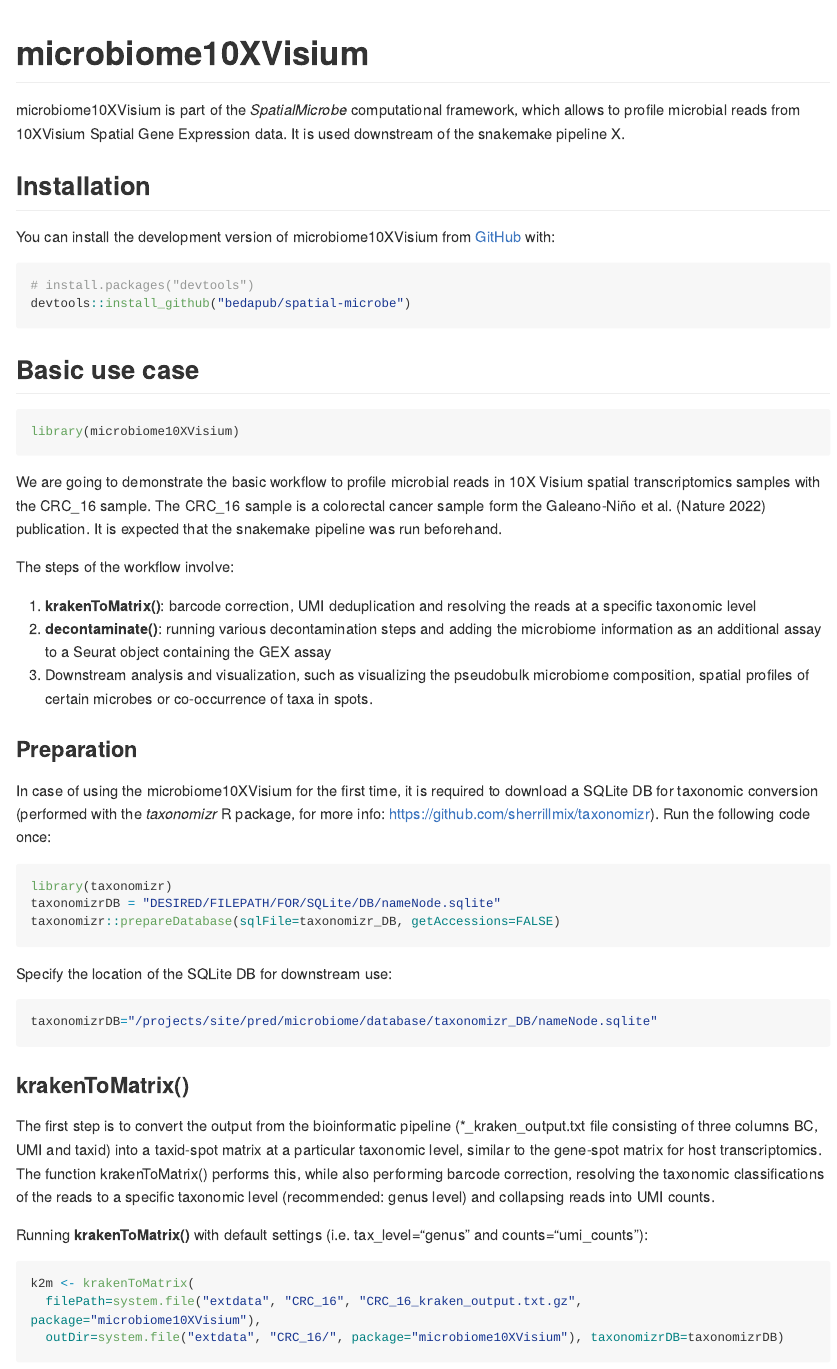
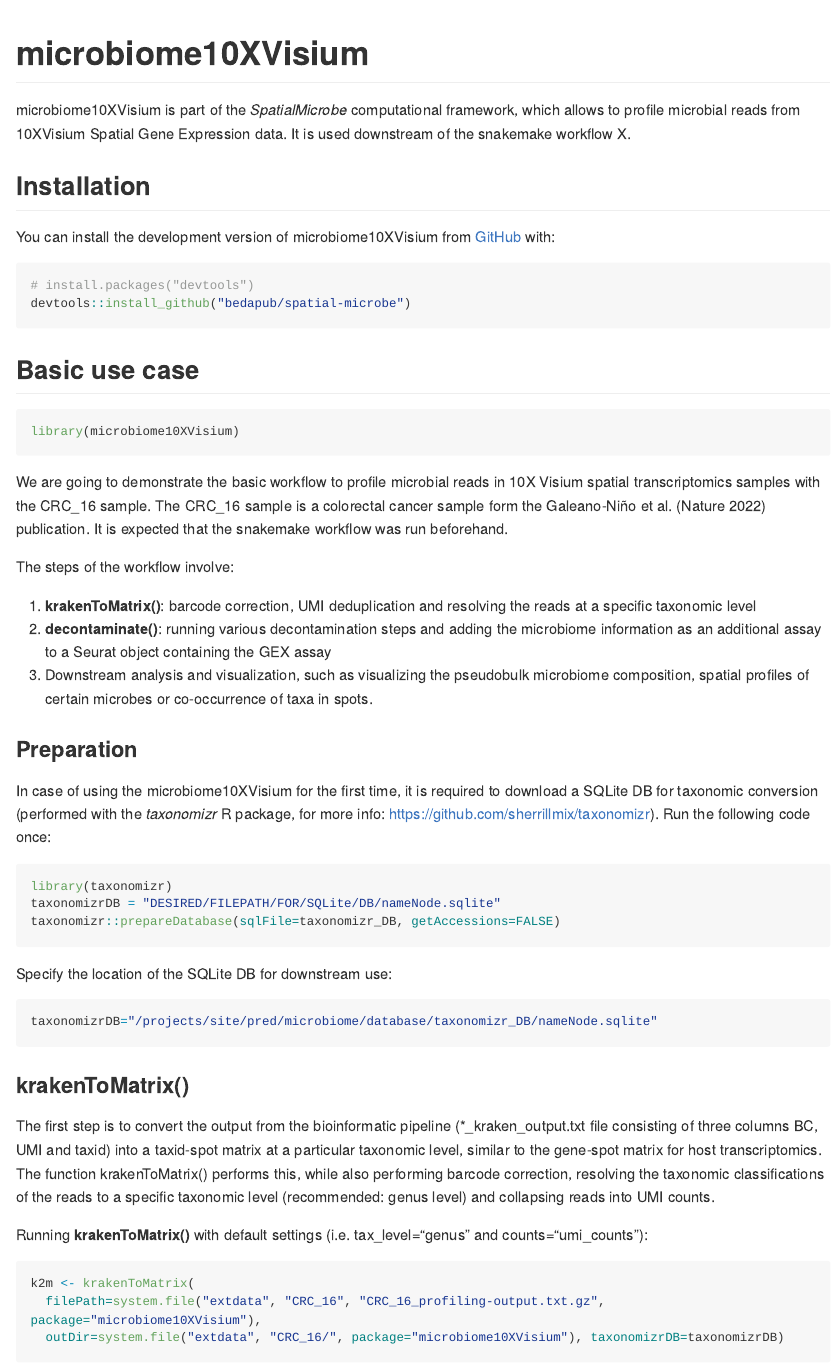
Before and after one commit to bedapub/microbiome10XVisium, an R Markdown document (README.Rmd): the page in a window 1100 px wide, from its top. Rendered offline with R 4.5, knitr and Pandoc, with nearby package versions; some code elsewhere in the file could not run offline; long lines of code are wrapped; common packages that the code uses without loading them are loaded.

Commit message:
adjusted naming of snakemake workflow output fileA

````diff
--- a/README.Rmd
+++ b/README.Rmd
@@ -18,7 +18,7 @@
 <!-- badges: start -->
 <!-- badges: end -->
 
-microbiome10XVisium is part of the *SpatialMicrobe* computational framework, which allows to profile microbial reads from 10XVisium Spatial Gene Expression data. It is used downstream of the snakemake pipeline X.
+microbiome10XVisium is part of the *SpatialMicrobe* computational framework, which allows to profile microbial reads from 10XVisium Spatial Gene Expression data. It is used downstream of the snakemake workflow X.
 
 ## Installation
 
@@ -36,7 +36,7 @@
 ```
 
 We are going to demonstrate the basic workflow to profile microbial reads in 10X Visium spatial transcriptomics samples with the CRC_16 sample. The CRC_16 sample is a colorectal cancer sample form the Galeano-Niño et al. (Nature 2022) publication.
-It is expected that the snakemake pipeline was run beforehand.
+It is expected that the snakemake workflow was run beforehand.
 
 The steps of the workflow involve:
 
@@ -66,7 +66,7 @@
 Running **krakenToMatrix()** with default settings (i.e. tax_level="genus" and counts="umi_counts"):
 ```{r}
 k2m <- krakenToMatrix(
-  filePath=system.file("extdata", "CRC_16", "CRC_16_kraken_output.txt.gz", package="microbiome10XVisium"),
+  filePath=system.file("extdata", "CRC_16", "CRC_16_profiling-output.txt.gz", package="microbiome10XVisium"),
   outDir=system.file("extdata", "CRC_16/", package="microbiome10XVisium"), taxonomizrDB=taxonomizrDB)
 ```
 
````
Also changed, not shown: R/decontaminateSingleCell.R (+1 -0 lines), R/krakenToMatrix.R (+3 -3 lines), vignettes/basic-workflow.Rmd (+2 -2 lines), README.md, 2 other files.
